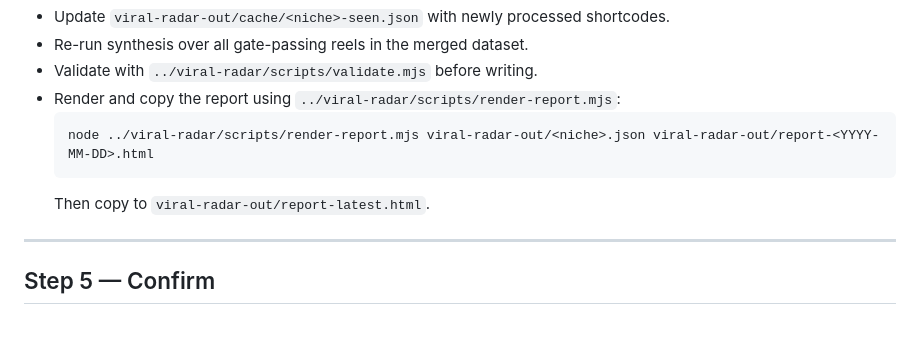
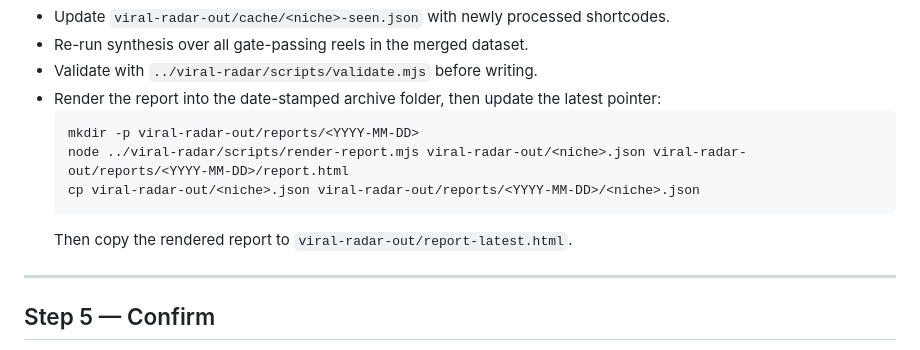
Before and after one commit to thejmvai/claude-viral-radar, a Markdown page: skills/viral-competitor/SKILL.md, the part around the change. Rendered like a GitHub page.

````diff
--- a/skills/viral-competitor/SKILL.md
+++ b/skills/viral-competitor/SKILL.md
@@ -56,11 +56,13 @@ Run the full scrape and report workflow for the **newly added handles only** (no
 - Update `viral-radar-out/cache/<niche>-seen.json` with newly processed shortcodes.
 - Re-run synthesis over all gate-passing reels in the merged dataset.
 - Validate with `../viral-radar/scripts/validate.mjs` before writing.
-- Render and copy the report using `../viral-radar/scripts/render-report.mjs`:
+- Render the report into the date-stamped archive folder, then update the latest pointer:
   ```
-  node ../viral-radar/scripts/render-report.mjs viral-radar-out/<niche>.json viral-radar-out/report-<YYYY-MM-DD>.html
+  mkdir -p viral-radar-out/reports/<YYYY-MM-DD>
+  node ../viral-radar/scripts/render-report.mjs viral-radar-out/<niche>.json viral-radar-out/reports/<YYYY-MM-DD>/report.html
+  cp viral-radar-out/<niche>.json viral-radar-out/reports/<YYYY-MM-DD>/<niche>.json
   ```
-  Then copy to `viral-radar-out/report-latest.html`.
+  Then copy the rendered report to `viral-radar-out/report-latest.html`.
 
 ---
 
````
Also changed, not shown: README.md (+9 -6 lines), skills/viral-radar/SKILL.md (+6 -4 lines).
